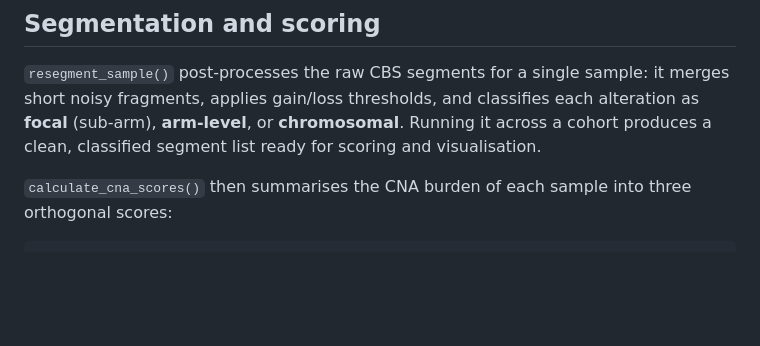
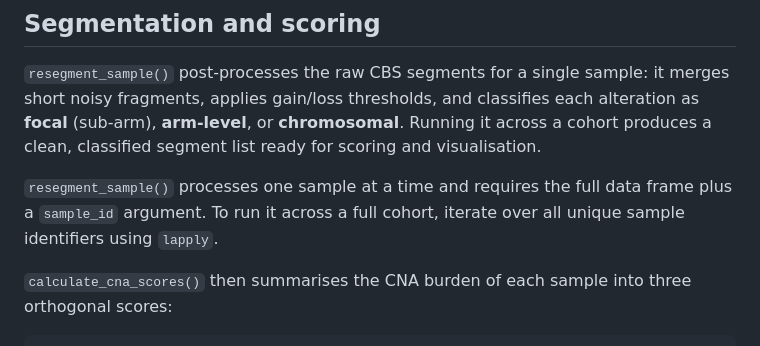
Before and after one commit to Albertotorrejon/CNAppR, a Markdown page: README.md, the part around the change. GitHub-like rendering; blank space fills up the shorter version.

Commit message:
README: clarify resegment_sample() multi-sample usage with lapply

```diff
--- a/README.md
+++ b/README.md
@@ -92,6 +92,8 @@ seg_all <- harmonize_segments(
 ## Segmentation and scoring
 
 `resegment_sample()` post-processes the raw CBS segments for a single sample: it merges short noisy fragments, applies gain/loss thresholds, and classifies each alteration as **focal** (sub-arm), **arm-level**, or **chromosomal**. Running it across a cohort produces a clean, classified segment list ready for scoring and visualisation.
+
+`resegment_sample()` processes one sample at a time and requires the full data frame plus a `sample_id` argument. To run it across a full cohort, iterate over all unique sample identifiers using `lapply`.
 
 `calculate_cna_scores()` then summarises the CNA burden of each sample into three orthogonal scores:
 
```
